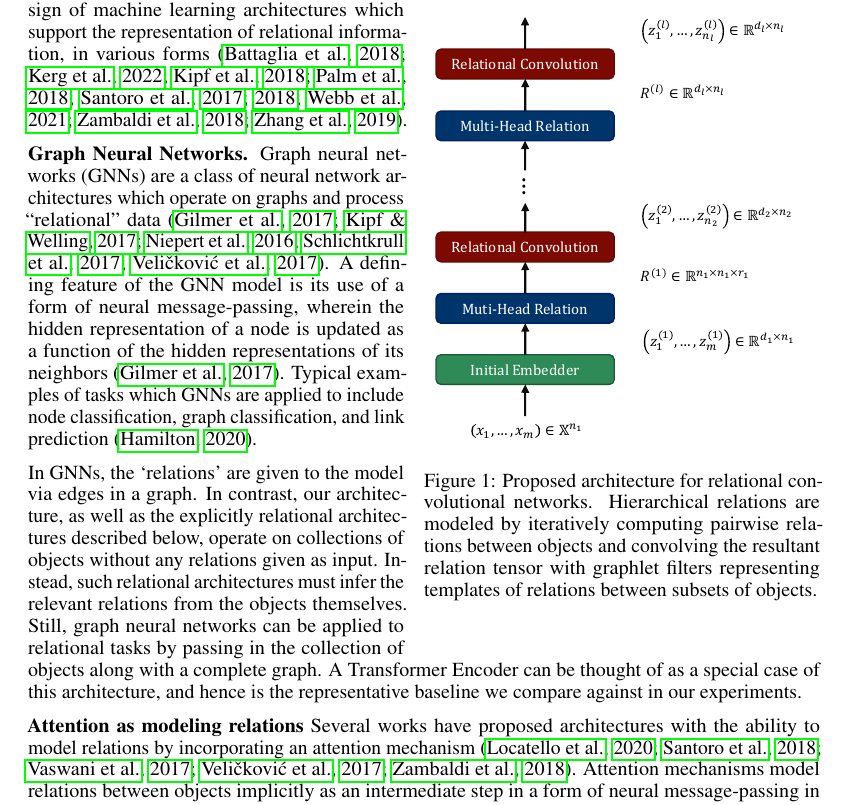
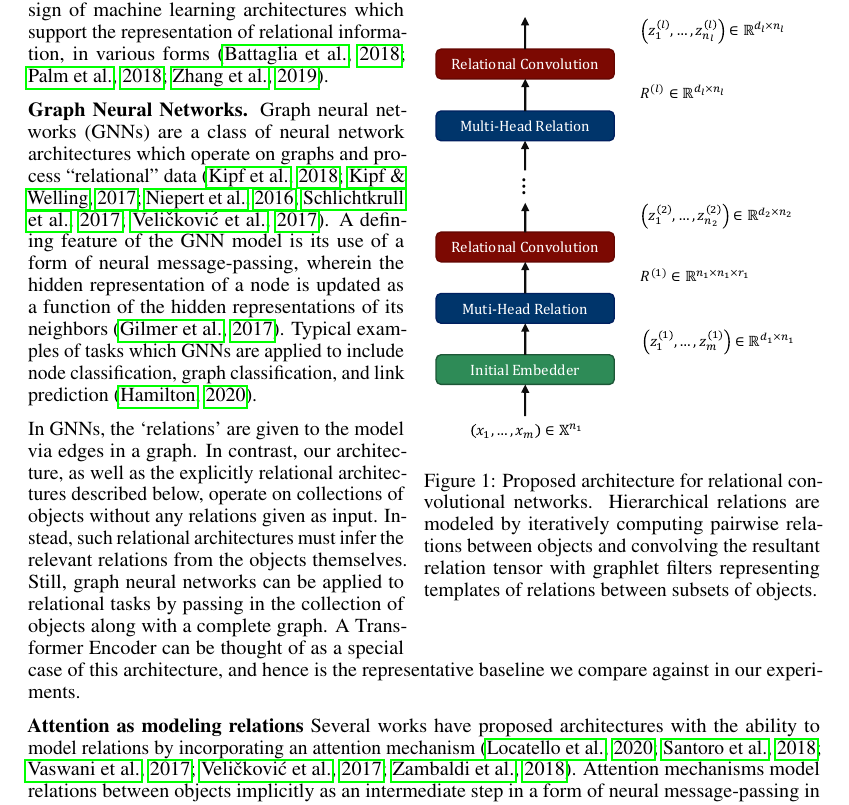
Before and after one commit to Awni00/relational-convolutions, a LaTeX paper (paper/main.tex, which reads paper/related_work.tex): part of page 2 of 14, cut so that both start at the same text. Compiled offline with pdfLaTeX.

Commit message:
reorganized citations a bit to save space

```diff
--- a/paper/related_work.tex
+++ b/paper/related_work.tex
@@ -1,10 +1,8 @@
 \subsection{Related Work}
 
-Several previous works have considered the design of machine learning architectures which support the representation of relational information, in various forms~\citep{battagliaRelationalInductiveBiases2018,zambaldiDeepReinforcementLearning2018,kipfNeuralRelationalInference2018,santoroSimpleNeural2017,santoroRelationalRecurrent2018,palmRecurrentRelationalNetworks2018,zhangRAVENDatasetRelational2019,webbEmergentSymbols2021,kergNeuralArchitecture2022}.
+Several previous works have considered the design of machine learning architectures which support the representation of relational information, in various forms~\citep{battagliaRelationalInductiveBiases2018,palmRecurrentRelationalNetworks2018,zhangRAVENDatasetRelational2019}.
 
-% \awni{I've added a possible outline here. What else should we mention? What else should we cite?}
-
-\textbf{Graph Neural Networks.} Graph neural networks (GNNs) are a class of neural network architectures which operate on graphs and process ``relational'' data~\citep{gilmerNeuralMessagePassing2017,niepertLearningConvolutionalNeural2016,kipfSemiSupervisedClassificationGraph2017,schlichtkrullModelingRelationalData2017,velickovicGraphAttentionNetworks2017}. A defining feature of the GNN model is its use of a form of neural message-passing, wherein the hidden representation of a node is updated as a function of the hidden representations of its neighbors~\citep{gilmerNeuralMessagePassing2017}. Typical examples of tasks which GNNs are applied to include node classification, graph classification, and link prediction~\citep{hamiltonGraphRepresentationLearning2020}. %This is a very general model which includes as a special case convolutional neural networks, where the graph is a grid, and Transformers, where the graph is a complete graph and the message-passing function is a convex sum of the neighbors' representations. In our experiments, we compare to Transformers as a representative of the GNN model.
+\textbf{Graph Neural Networks.} Graph neural networks (GNNs) are a class of neural network architectures which operate on graphs and process ``relational'' data~\citep{niepertLearningConvolutionalNeural2016,kipfSemiSupervisedClassificationGraph2017,schlichtkrullModelingRelationalData2017,velickovicGraphAttentionNetworks2017,kipfNeuralRelationalInference2018}. A defining feature of the GNN model is its use of a form of neural message-passing, wherein the hidden representation of a node is updated as a function of the hidden representations of its neighbors~\citep{gilmerNeuralMessagePassing2017}. Typical examples of tasks which GNNs are applied to include node classification, graph classification, and link prediction~\citep{hamiltonGraphRepresentationLearning2020}. %This is a very general model which includes as a special case convolutional neural networks, where the graph is a grid, and Transformers, where the graph is a complete graph and the message-passing function is a convex sum of the neighbors' representations. In our experiments, we compare to Transformers as a representative of the GNN model.
 
 In GNNs, the `relations' are given to the model via edges in a graph. In contrast, our architecture, as well as the explicitly relational architectures described below, operate on collections of objects without any relations given as input. Instead, such relational architectures must infer the relevant relations from the objects themselves. Still, graph neural networks can be applied to relational tasks by passing in the collection of objects along with a complete graph. A Transformer Encoder can be thought of as a special case of this architecture, and hence is the representative baseline we compare against in our experiments.
 
```
